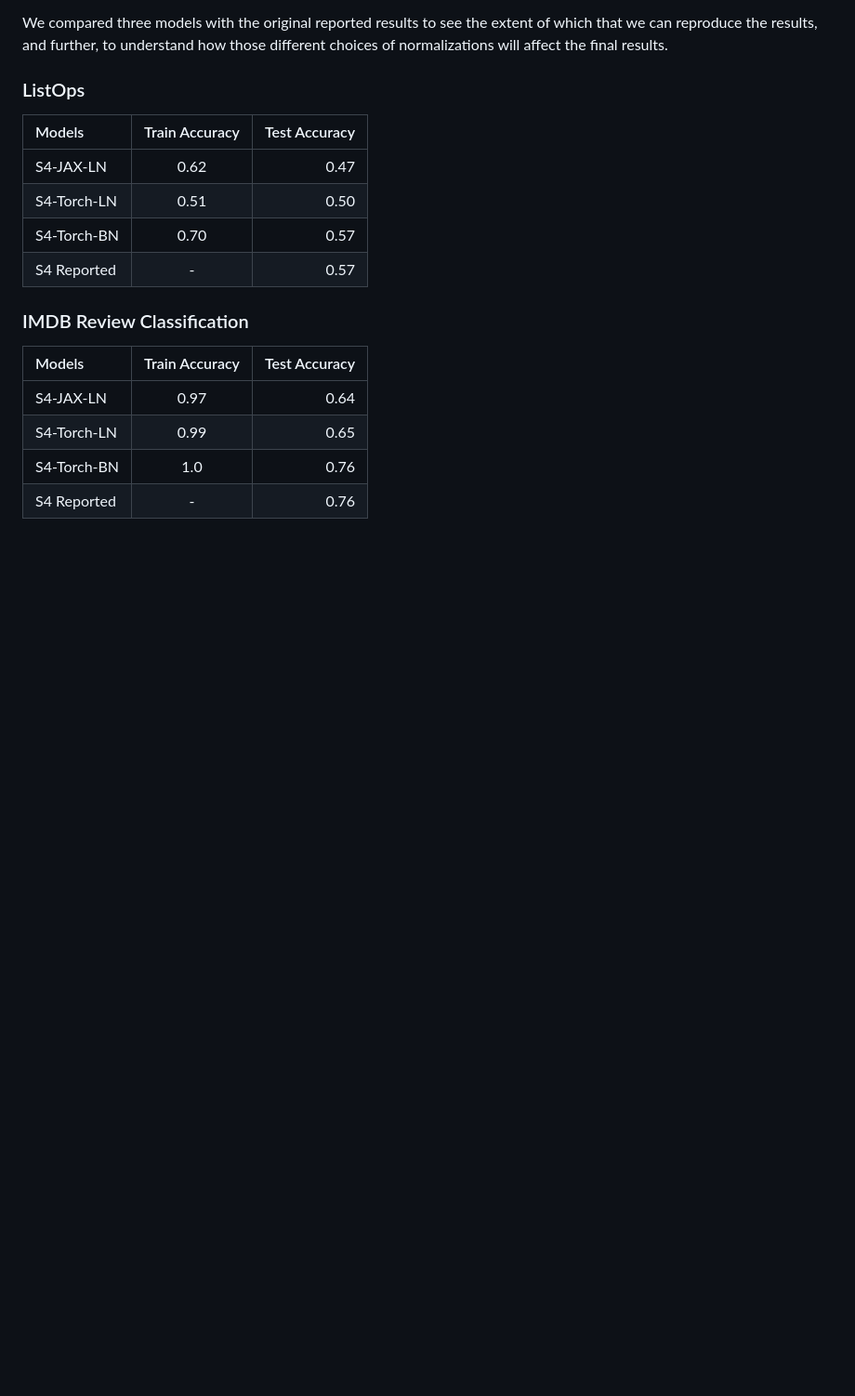
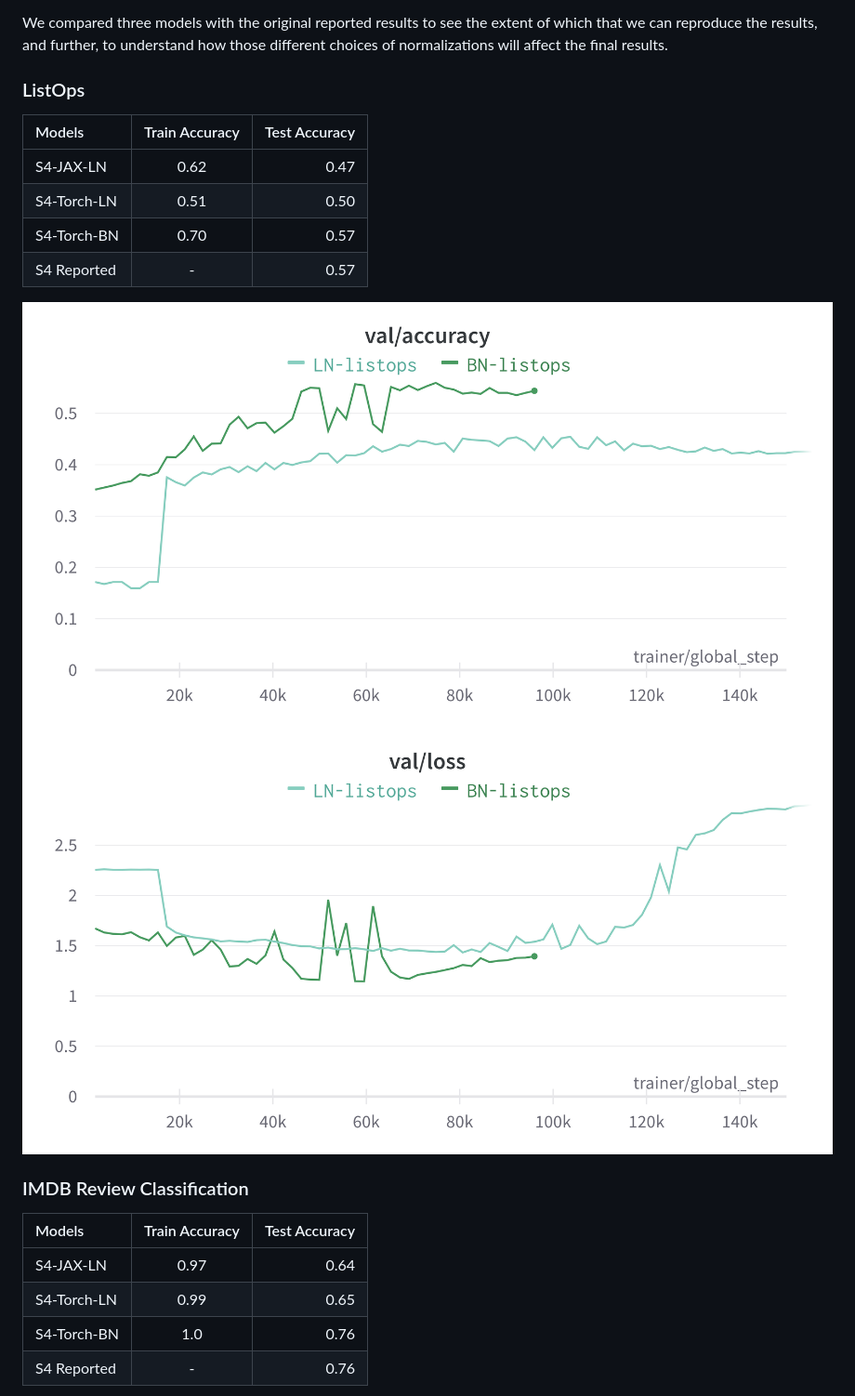
Before and after one commit to ishine/s4-replication, a Markdown page: README.md, the part around the change printed below. Shown: that part at 93% size. Drawn GitHub-style; pictures changed too: images/listops_val_acc.png (added), images/listops_val_loss.png (added); blank space fills up the shorter version.

```diff
--- a/README.md
+++ b/README.md
@@ -120,6 +120,8 @@ will affect the final results.
 | S4-Torch-BN  |    0.70       |   0.57   |
 | S4 Reported |     -    |   0.57    |
 
+![ListOps Acc](images/listops_val_acc.png) ![ListOps Loss](images/listops_val_loss.png)
+
 ### IMDB Review Classification
 | Models   | Train Accuracy | Test Accuracy     |
 | :---        |    :----:   |          ---: |
```
Also changed, not shown: other parts of README.md (+1 -0 lines), images/imdb_val_acc.png (added), images/imdb_val_loss.png (added).
